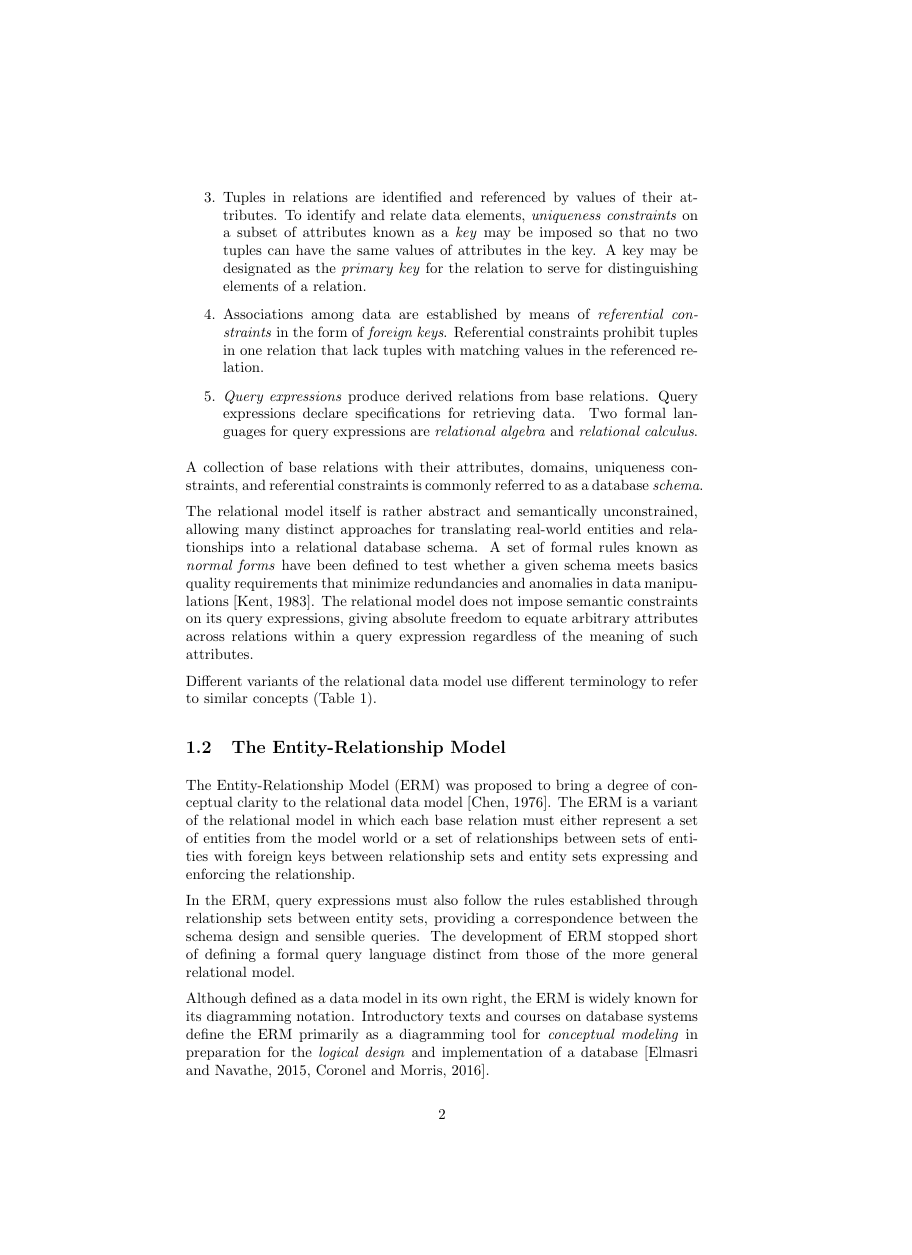
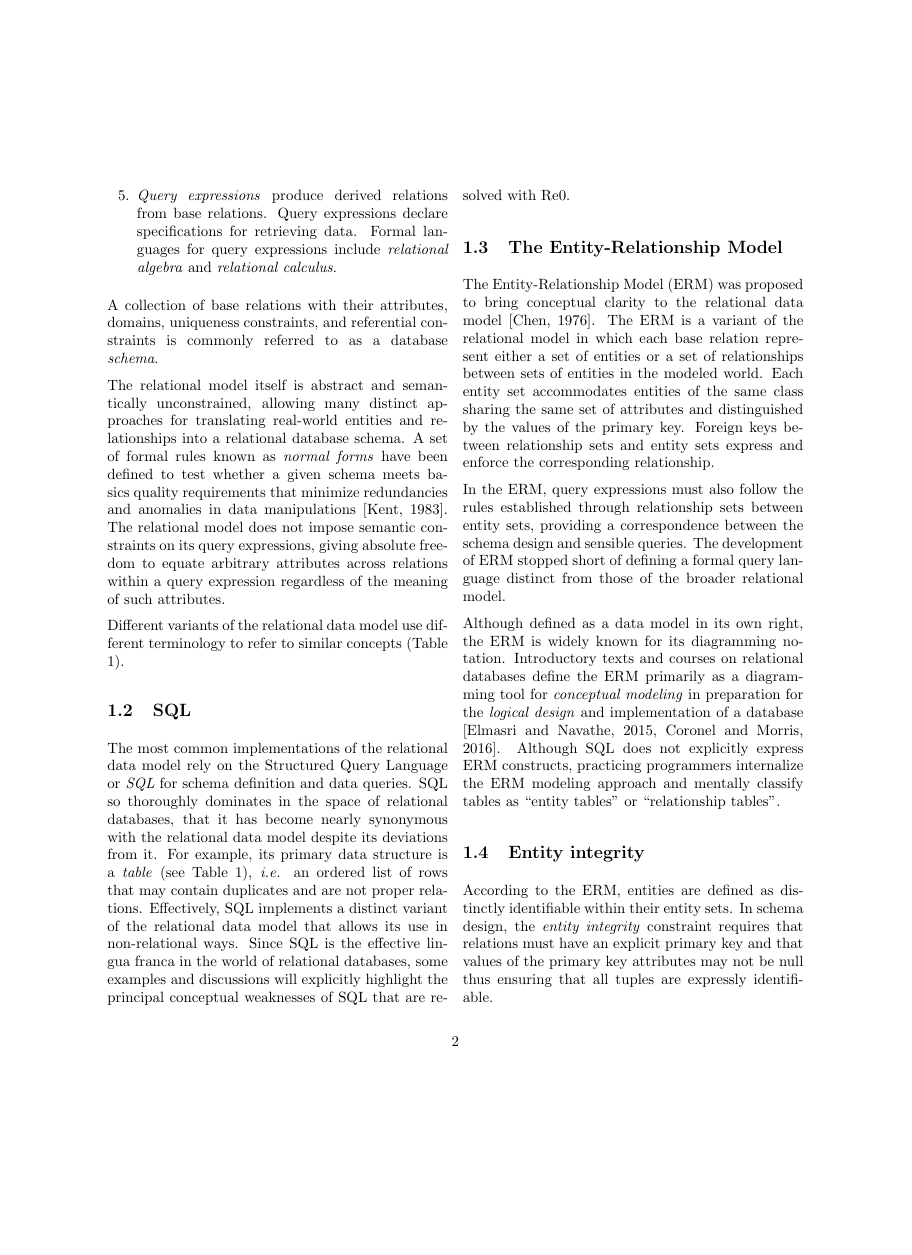
Before and after one commit to datajoint-company/EDQL, a LaTeX paper (main.tex): page 2 of 3, the shorter picture padded with empty space. Compiled offline with pdfLaTeX.

Commit message:
edit introduction and redefine outline

```diff
--- a/main.tex
+++ b/main.tex
@@ -1,4 +1,4 @@
-\documentclass[a4paper,10pt]{article}
+\documentclass[letter,twocolumn,10pt]{article}
 \usepackage[utf8]{inputenc}
 \usepackage{natbib}
 \usepackage[table]{xcolor}
@@ -35,6 +36,3 @@ Briefly, the relational data model is defined by the following principles:
 A relation is a set of \emph{tuples} of values for the respective \emph{attributes} of the relation.
 Relations may directly represent stored data (\emph{base relations}) or may be derived from stored data (\emph{derived relations}).
 \item Attribute values are drawn from corresponding attribute \emph{domains}, \emph{i.e.}\ predefined sets of values, which may not include other relations.
-Therefore, the relational model is essentially flat with no nesting data structures.
-\item Tuples in relations are identified and referenced by values of their attributes.
-To identify and relate data elements, \emph{uniqueness constraints} on a subset of attributes known as a \emph{key} may be imposed so that no two tuples can have the same values of attributes in the key. A key may be designated as the \emph{primary key} for the relation to serve for distinguishing elements of a relation.
@@ -41,12 +42,12 @@ To identify and relate data elements, \emph{uniqueness constraints} on a subset
 \item Associations among data are established by means of \emph{referential constraints} in the form of \emph{foreign keys}.
 Referential constraints prohibit tuples in one relation that lack tuples with matching values in the referenced relation.
 \item \emph{Query expressions} produce derived relations from base relations.  Query expressions declare specifications for retrieving data.
-Two formal languages for query expressions are \emph{relational algebra} and \emph{relational calculus}.
+Formal languages for query expressions include \emph{relational algebra} and \emph{relational calculus}.
 \end{enumerate}
 
 A collection of base relations with their attributes, domains, uniqueness constraints, and referential constraints is commonly referred to as a database \emph{schema}.
 
-The relational model itself is rather abstract and semantically unconstrained, allowing many distinct approaches for translating real-world entities and relationships into a relational database schema.
+The relational model itself is abstract and semantically unconstrained, allowing many distinct approaches for translating real-world entities and relationships into a relational database schema.
 A set of formal rules known as \emph{normal forms} have been defined to test whether a given schema meets basics quality requirements that minimize redundancies and anomalies in data manipulations \citep{kent-1983-simple}.
 The relational model does not impose semantic constraints on its query expressions, giving absolute freedom to equate arbitrary attributes across relations within a query expression regardless of the meaning of such attributes.
 
@@ -71,20 +72,31 @@ Different variants of the relational data model use different terminology to ref
    \end{tabu}
 \caption{Corresponding terms used in variants of relational models.}
 \label{tab:terms}
-\end{table}
+\end{table*}
+
+\subsection{SQL}
+The most common implementations of the relational data model rely on the Structured Query Language or \emph{SQL} for schema definition and data queries.
+SQL so thoroughly dominates in the space of relational databases, that it has become nearly synonymous with the relational data model despite its deviations from it.
+For example, its primary data structure is a \emph{table} (see Table \ref{tab:terms}), \emph{i.e.} an ordered list of rows that may contain duplicates and are not proper relations.
+Effectively, SQL implements a distinct variant of the relational data model that allows its use in non-relational ways.
+Since SQL is the effective lingua franca in the world of relational databases, some examples and discussions will explicitly highlight the principal conceptual weaknesses of SQL that are resolved with Re0.
 
 \subsection{The Entity-Relationship Model}
-The Entity-Relationship Model (ERM) was proposed to bring a degree of conceptual clarity to the relational data model \citep{chen_entity_1976}.
-The ERM is a variant of the relational model in which each base relation must either represent a set of entities from the model world or a set of relationships between sets of entities with foreign keys between relationship sets and entity sets expressing and enforcing the relationship.
+The Entity-Relationship Model (ERM) was proposed to bring conceptual clarity to the relational data model \citep{chen_entity_1976}.
+The ERM is a variant of the relational model in which each base relation represent either a set of entities or a set of relationships between sets of entities in the modeled world.
+Each entity set accommodates entities of the same class sharing the same set of attributes and distinguished by the values of the primary key.
+Foreign keys between relationship sets and entity sets express and enforce the corresponding relationship.
 
 In the ERM, query expressions must also follow the rules established through relationship sets between entity sets, providing a correspondence between the schema design and sensible queries.
-The development of ERM stopped short of defining a formal query language distinct from those of the more general relational model.
+The development of ERM stopped short of defining a formal query language distinct from those of the broader relational model.
 
 Although defined as a data model in its own right, the ERM is widely known for its diagramming notation.
-Introductory texts and courses on database systems define the ERM primarily as a diagramming tool for \emph{conceptual modeling} in preparation for the \emph{logical design} and implementation of a database \citep{elmasri-2015-fundamentals, coronel-2016-database}.
+Introductory texts and courses on relational databases define the ERM primarily as a diagramming tool for \emph{conceptual modeling} in preparation for the \emph{logical design} and implementation of a database \citep{elmasri-2015-fundamentals, coronel-2016-database}.
+Although SQL does not explicitly express ERM constructs, practicing programmers internalize the ERM modeling approach and mentally classify tables as ``entity tables'' or ``relationship tables''.
 
-
-\subsection{SQL}
+\subsection{Entity integrity}
+According to the ERM, entities are defined as distinctly identifiable within their entity sets.
+In schema design, the \emph{entity integrity} constraint requires that relations must have an explicit primary key and that values of the primary key attributes may not be null thus ensuring that all tuples are expressly identifiable.
 
 \subsection{Re0}
 
```
Also changed, not shown: main.tex (47 more changed lines).
